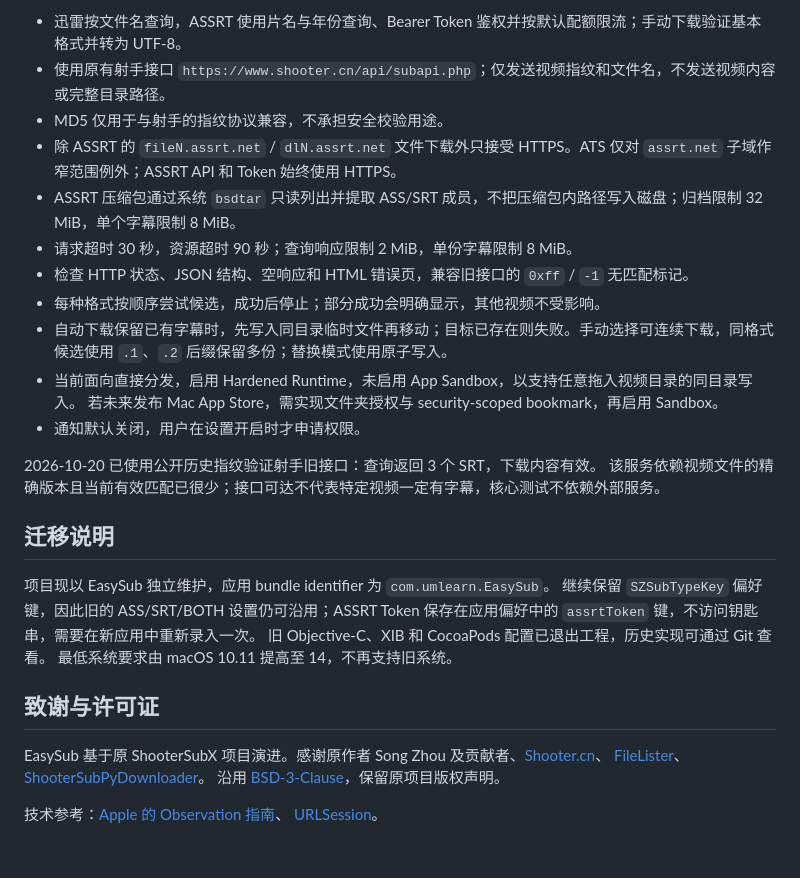
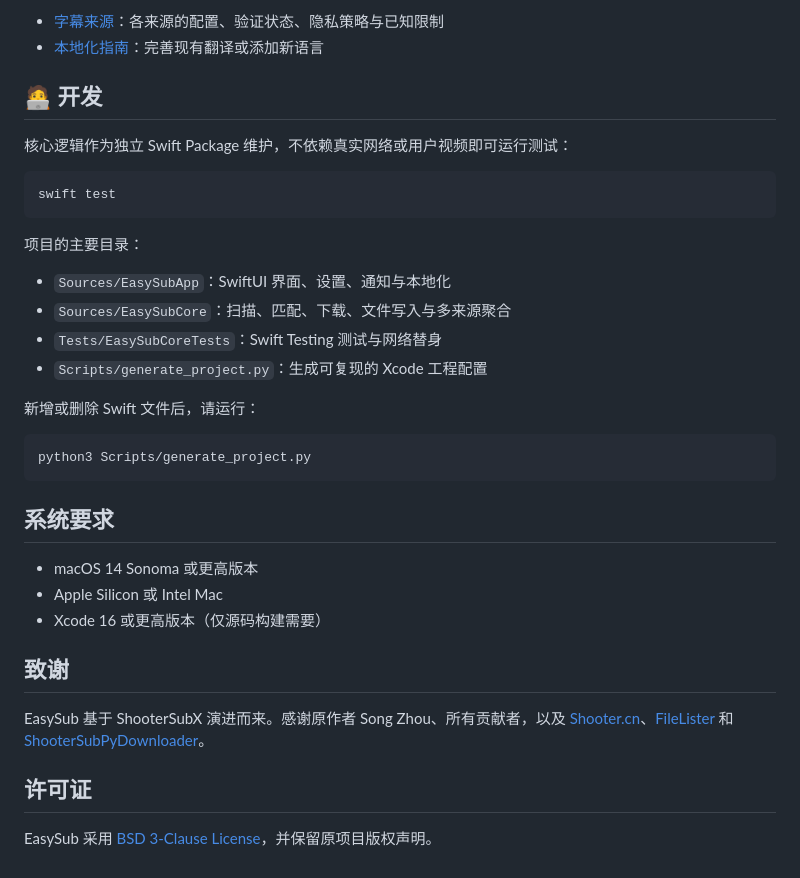
Before and after one commit to umlearn/EasySub, a Markdown page: README.md, the part around the change printed below. GitHub-like rendering.

````diff
--- a/README.md
+++ b/README.md
@@ -73,34 +73,38 @@ xcodebuild -project EasySub.xcodeproj -scheme EasySub \
 
-- 迅雷按文件名查询，ASSRT 使用片名与年份查询、Bearer Token 鉴权并按默认配额限流；手动下载验证基本格式并转为 UTF-8。
-- 使用原有射手接口 `https://www.shooter.cn/api/subapi.php`；仅发送视频指纹和文件名，不发送视频内容或完整目录路径。
-- MD5 仅用于与射手的指纹协议兼容，不承担安全校验用途。
-- 除 ASSRT 的 `fileN.assrt.net` / `dlN.assrt.net` 文件下载外只接受 HTTPS。ATS 仅对 `assrt.net` 子域作窄范围例外；ASSRT API 和 Token 始终使用 HTTPS。
-- ASSRT 压缩包通过系统 `bsdtar` 只读列出并提取 ASS/SRT 成员，不把压缩包内路径写入磁盘；归档限制 32 MiB，单个字幕限制 8 MiB。
-- 请求超时 30 秒，资源超时 90 秒；查询响应限制 2 MiB，单份字幕限制 8 MiB。
-- 检查 HTTP 状态、JSON 结构、空响应和 HTML 错误页，兼容旧接口的 `0xff` / `-1` 无匹配标记。
-- 每种格式按顺序尝试候选，成功后停止；部分成功会明确显示，其他视频不受影响。
-- 自动下载保留已有字幕时，先写入同目录临时文件再移动；目标已存在则失败。手动选择可连续下载，同格式候选使用 `.1`、`.2` 后缀保留多份；替换模式使用原子写入。
-- 当前面向直接分发，启用 Hardened Runtime，未启用 App Sandbox，以支持任意拖入视频目录的同目录写入。
-  若未来发布 Mac App Store，需实现文件夹授权与 security-scoped bookmark，再启用 Sandbox。
-- 通知默认关闭，用户在设置开启时才申请权限。
+- [字幕来源](Docs/Providers.md)：各来源的配置、验证状态、隐私策略与已知限制
+- [本地化指南](Docs/Localization.md)：完善现有翻译或添加新语言
 
-2026-10-20 已使用公开历史指纹验证射手旧接口：查询返回 3 个 SRT，下载内容有效。
-该服务依赖视频文件的精确版本且当前有效匹配已很少；接口可达不代表特定视频一定有字幕，核心测试不依赖外部服务。
+## 🧑‍💻 开发
 
-## 迁移说明
+核心逻辑作为独立 Swift Package 维护，不依赖真实网络或用户视频即可运行测试：
 
-项目现以 EasySub 独立维护，应用 bundle identifier 为 `com.umlearn.EasySub`。
-继续保留 `SZSubTypeKey` 偏好键，因此旧的 ASS/SRT/BOTH 设置仍可沿用；ASSRT Token
-保存在应用偏好中的 `assrtToken` 键，不访问钥匙串，需要在新应用中重新录入一次。
-旧 Objective-C、XIB 和 CocoaPods 配置已退出工程，历史实现可通过 Git 查看。
-最低系统要求由 macOS 10.11 提高至 14，不再支持旧系统。
+```sh
+swift test
+```
 
-## 致谢与许可证
+项目的主要目录：
 
-EasySub 基于原 ShooterSubX 项目演进。感谢原作者 Song Zhou 及贡献者、[Shooter.cn](https://www.shooter.cn)、
-[FileLister](https://github.com/dwkns/FileLister)、
-[ShooterSubPyDownloader](https://github.com/magic282/ShooterSubPyDownloader)。
-沿用 [BSD-3-Clause](LICENSE.md)，保留原项目版权声明。
+- `Sources/EasySubApp`：SwiftUI 界面、设置、通知与本地化
+- `Sources/EasySubCore`：扫描、匹配、下载、文件写入与多来源聚合
+- `Tests/EasySubCoreTests`：Swift Testing 测试与网络替身
+- `Scripts/generate_project.py`：生成可复现的 Xcode 工程配置
 
-技术参考：[Apple 的 Observation 指南](https://developer.apple.com/documentation/swiftui/managing-model-data-in-your-app)、
-[URLSession](https://developer.apple.com/documentation/foundation/urlsession)。
+新增或删除 Swift 文件后，请运行：
+
+```sh
+python3 Scripts/generate_project.py
+```
+
+## 系统要求
+
+- macOS 14 Sonoma 或更高版本
+- Apple Silicon 或 Intel Mac
+- Xcode 16 或更高版本（仅源码构建需要）
+
+## 致谢
+
+EasySub 基于 ShooterSubX 演进而来。感谢原作者 Song Zhou、所有贡献者，以及 [Shooter.cn](https://www.shooter.cn)、[FileLister](https://github.com/dwkns/FileLister) 和 [ShooterSubPyDownloader](https://github.com/magic282/ShooterSubPyDownloader)。
+
+## 许可证
+
+EasySub 采用 [BSD 3-Clause License](LICENSE.md)，并保留原项目版权声明。
````
Also changed, not shown: other parts of README.md (+52 -52 lines), Docs/Images/EasySub-Screenshot.png (added).
